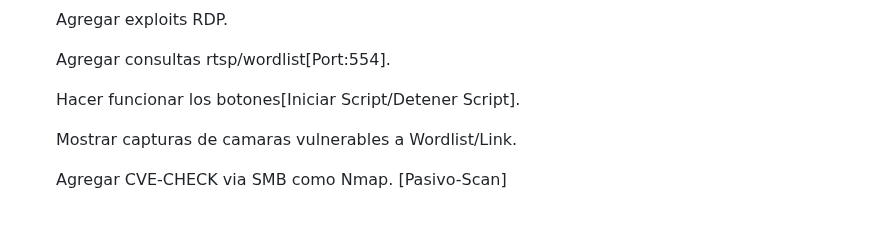
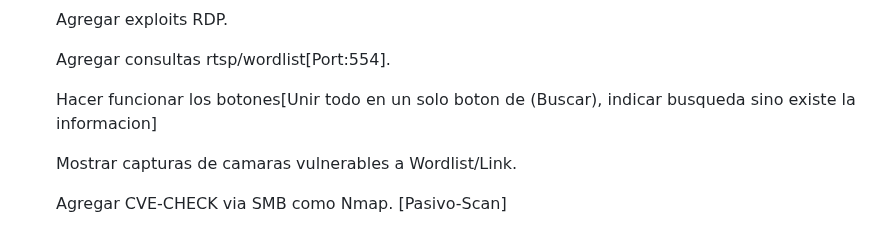
Before and after one commit to Fabri15544/Tron-Search, a Markdown page: README.md, the part around the change. Drawn GitHub-style.

```diff
--- a/README.md
+++ b/README.md
@@ -111,7 +111,7 @@ Este script en Python te permite escanear puertos en un rango de direcciones IP
 
    Agregar consultas rtsp/wordlist[Port:554].
 
-   Hacer funcionar los botones[Iniciar Script/Detener Script].
+   Hacer funcionar los botones[Unir todo en un solo boton de (Buscar), indicar busqueda sino existe la informacion]
 
    Mostrar capturas de camaras vulnerables a Wordlist/Link.
 
```
